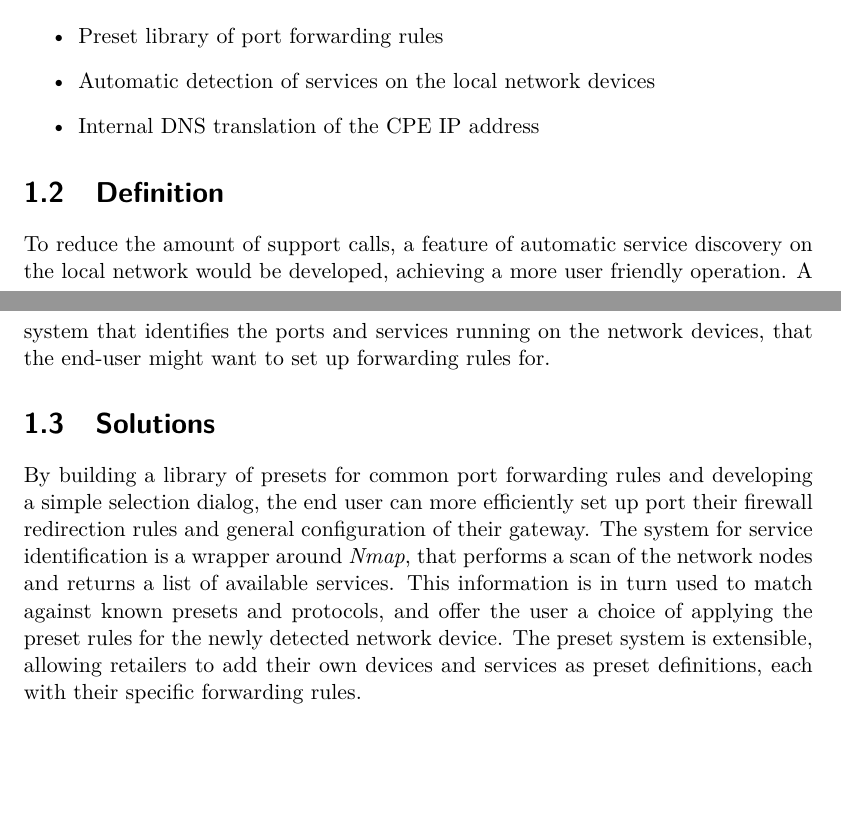
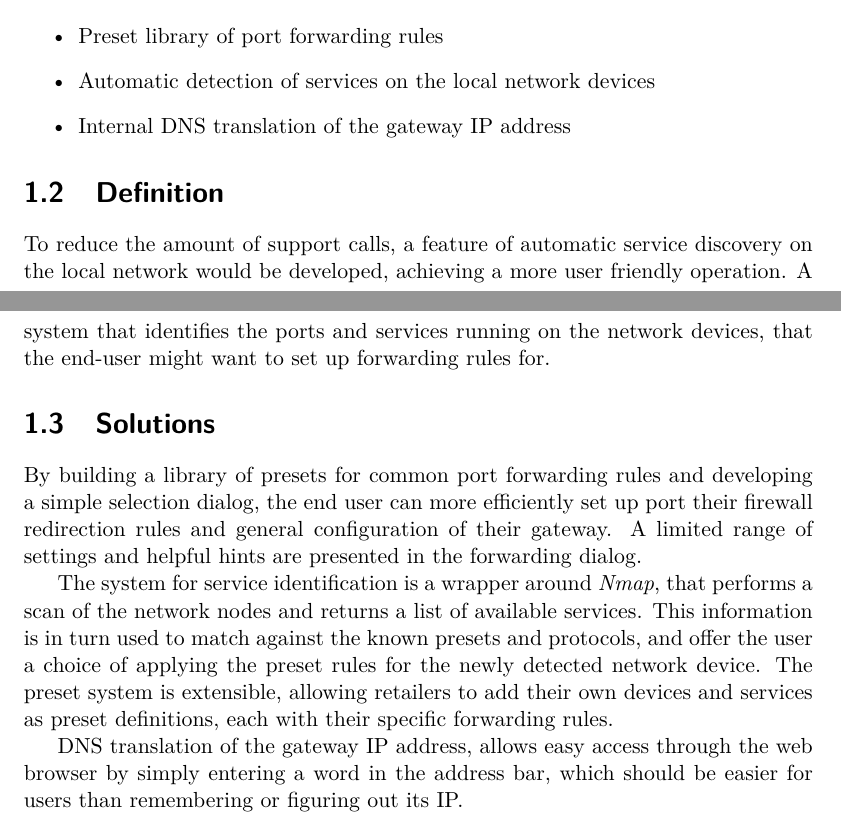
Before and after one commit to pinne/node_id-thesis, a LaTeX thesis (final/conf_id_gateways_kers-final.tex): two parts of pages 9 and 10 of 33, joined at a grey line, cut so that both start at the same text, the shorter picture padded with empty space. Compiled offline with pdfLaTeX.

Commit message:
Adding dnsmasq solution to intro

```diff
--- a/final/conf_id_gateways_kers-final.tex
+++ b/final/conf_id_gateways_kers-final.tex
@@ -145,7 +145,7 @@ Many common support issues could be automated by the software running on the CPE
 \begin{itemize}
    \item Preset library of port forwarding rules
    \item Automatic detection of services on the local network devices
-   \item Internal DNS translation of the CPE IP address
+   \item Internal DNS translation of the gateway IP address
 \end{itemize}
 
 \section{Definition}
@@ -155,10 +155,14 @@ A system that identifies the ports and services running on the network devices,
 \section{Solutions}
 %how I actually solved the problem (high-level summary of results).
 By building a library of presets for common port forwarding rules and developing a simple selection dialog, the end user can more efficiently set up port their firewall redirection rules and general configuration of their gateway.
+A limited range of settings and helpful hints are presented in the forwarding dialog.
+
 The system for service identification is a wrapper around \emph{Nmap}, that performs a scan of the network nodes and returns a list of available services.
-This information is in turn used to match against known presets and protocols, and offer the user a choice of applying the preset rules for the newly detected network device.
+This information is in turn used to match against the known presets and protocols, and offer the user a choice of applying the preset rules for the newly detected network device.
 %skriv klart angående att tack vare ramverket så kan åf lägga till egna regler.
 The preset system is extensible, allowing retailers to add their own devices and services as preset definitions, each with their specific forwarding rules.
+
+DNS translation of the gateway IP address, allows easy access through the web browser by simply entering a word in the address bar, which should be easier for users than remembering or figuring out its IP.
 
 %\part{Important Results}
 
```
